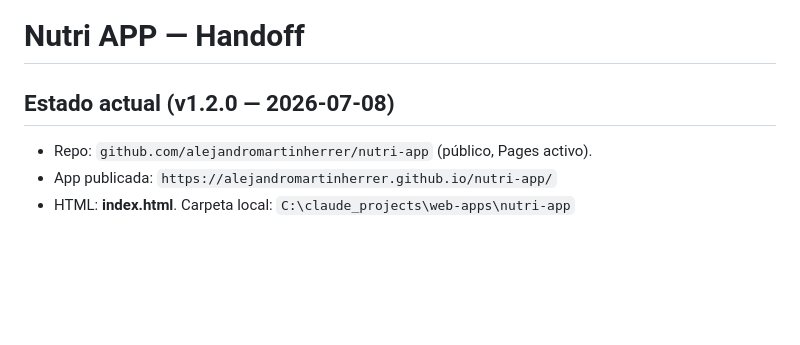
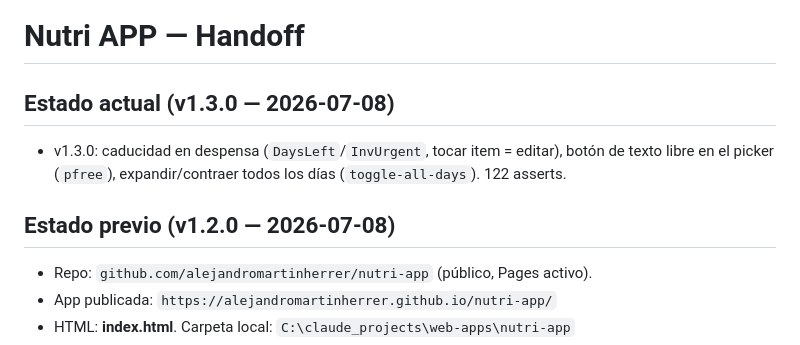
Before and after one commit to alejandromartinherrer/nutri-app, a Markdown page: HANDOFF.md, the part around the change. GitHub-like rendering; blank space fills up the shorter version.

Commit message:
docs: HANDOFF a v1.3.0
Co-Authored-By: Claude Fable 5 <noreply@anthropic.com>

```diff
--- a/HANDOFF.md
+++ b/HANDOFF.md
@@ -1,6 +1,11 @@
 # Nutri APP — Handoff
 
-## Estado actual (v1.2.0 — 2026-07-08)
+## Estado actual (v1.3.0 — 2026-07-08)
+- v1.3.0: caducidad en despensa (`DaysLeft`/`InvUrgent`, tocar item = editar),
+  botón de texto libre en el picker (`pfree`), expandir/contraer todos los
+  días (`toggle-all-days`). 122 asserts.
+
+## Estado previo (v1.2.0 — 2026-07-08)
 - Repo: `github.com/alejandromartinherrer/nutri-app` (público, Pages activo).
 - App publicada: `https://alejandromartinherrer.github.io/nutri-app/`
 - HTML: **index.html**. Carpeta local: `C:\claude_projects\web-apps\nutri-app`
```
